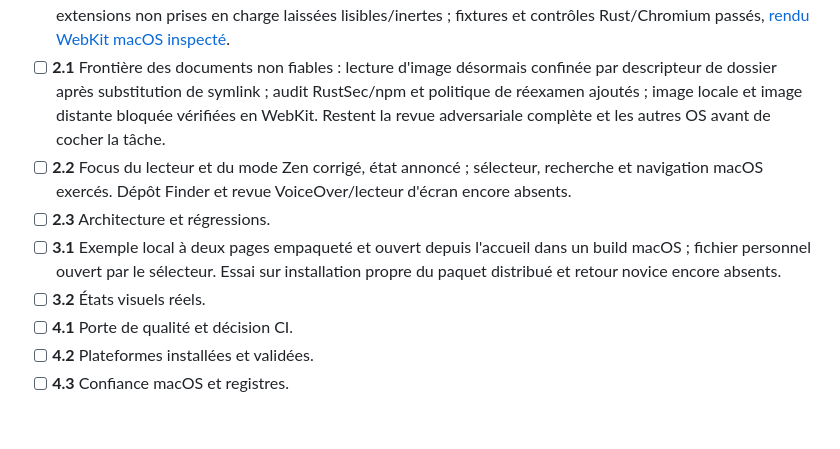
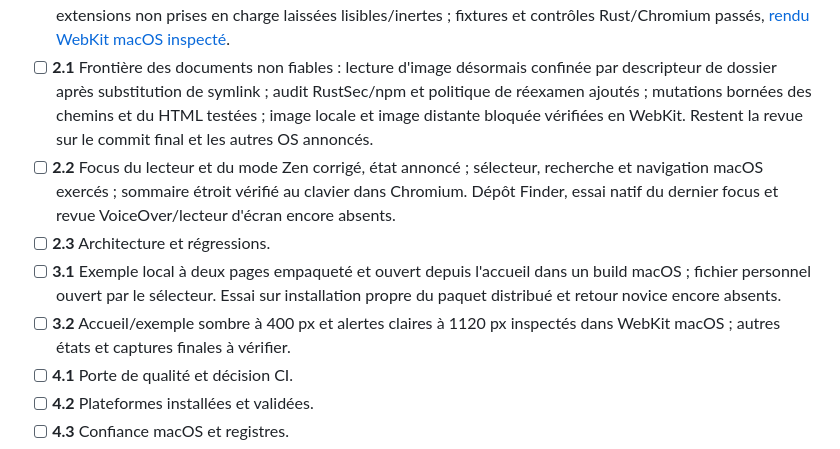
Before and after one commit to OthmaneBlial/marklight, a Markdown page: ROADMAP.md, the part around the change. Drawn GitHub-style; blank space fills up the shorter version.

```diff
--- a/ROADMAP.md
+++ b/ROADMAP.md
@@ -59,17 +59,19 @@ un fichier écrit. État au 19 septembre 2026 :
   [rendu WebKit macOS inspecté](docs/VALIDATION.md#development-progress-after-v011-on-2026-09-19).
 - [ ] **2.1** Frontière des documents non fiables : lecture d'image désormais
   confinée par descripteur de dossier après substitution de symlink ; audit
-  RustSec/npm et politique de réexamen ajoutés ; image locale et image distante
-  bloquée vérifiées en WebKit. Restent la revue adversariale complète et les
-  autres OS avant de cocher la tâche.
+  RustSec/npm et politique de réexamen ajoutés ; mutations bornées des chemins
+  et du HTML testées ; image locale et image distante bloquée vérifiées en
+  WebKit. Restent la revue sur le commit final et les autres OS annoncés.
 - [ ] **2.2** Focus du lecteur et du mode Zen corrigé, état annoncé ;
-  sélecteur, recherche et navigation macOS exercés. Dépôt Finder et revue
+  sélecteur, recherche et navigation macOS exercés ; sommaire étroit vérifié
+  au clavier dans Chromium. Dépôt Finder, essai natif du dernier focus et revue
   VoiceOver/lecteur d'écran encore absents.
 - [ ] **2.3** Architecture et régressions.
 - [ ] **3.1** Exemple local à deux pages empaqueté et ouvert depuis l'accueil
   dans un build macOS ; fichier personnel ouvert par le sélecteur. Essai sur
   installation propre du paquet distribué et retour novice encore absents.
-- [ ] **3.2** États visuels réels.
+- [ ] **3.2** Accueil/exemple sombre à 400 px et alertes claires à 1120 px
+  inspectés dans WebKit macOS ; autres états et captures finales à vérifier.
 - [ ] **4.1** Porte de qualité et décision CI.
 - [ ] **4.2** Plateformes installées et validées.
 - [ ] **4.3** Confiance macOS et registres.
```
Also changed, not shown: docs/VALIDATION.md (+16 -0 lines).
